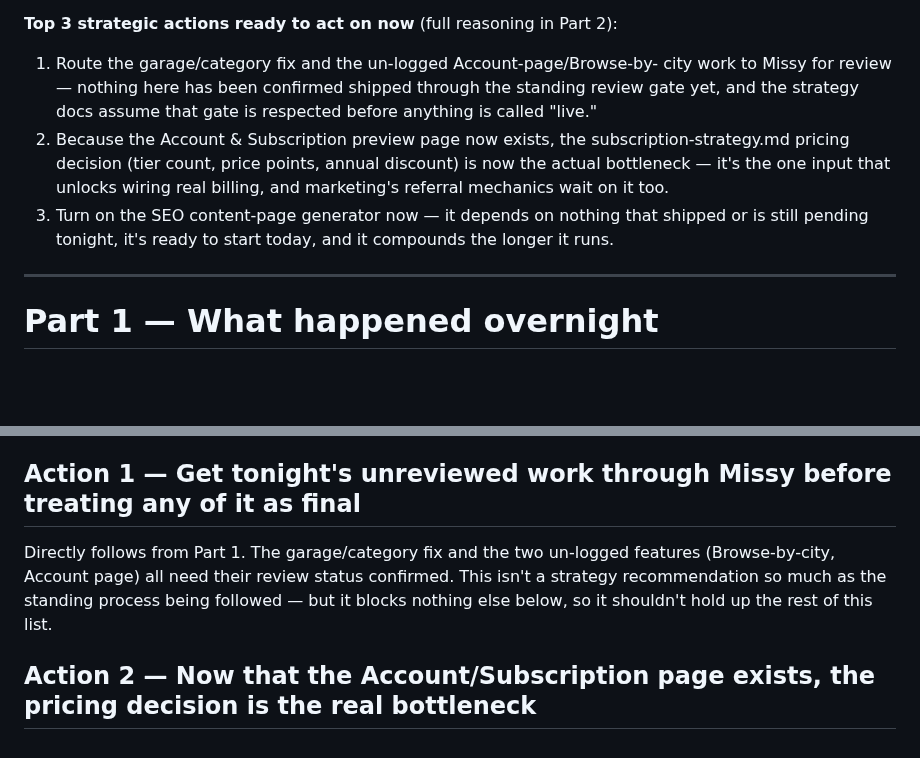
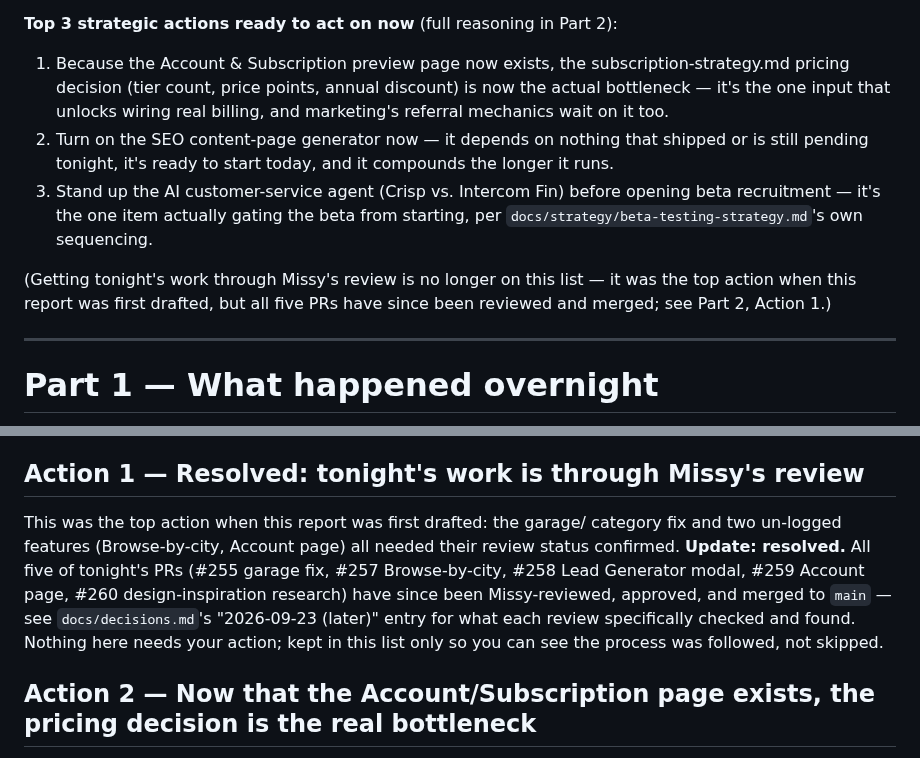
Before and after one commit to kirilbp/bg-property-tracker, a Markdown page: docs/reports/2026-09-23-overnight-summary.md, 2 parts joined by grey strips. GitHub-like rendering; blank space fills up the shorter version.

Commit message:
Fix stale "needs Missy review" references Missy's own review caught
Two spots (the executive summary's "Top 3 actions" #1, and Part 2's
Action 1) still told the reader to route tonight's work to Missy for
review, contradicting the rest of the same report which already states
all 5 PRs are reviewed and merged. Missy's review of this branch caught
the inconsistency and flagged it BLOCKING. Fixed both spots in place.

Co-Authored-By: Claude Sonnet 5 <noreply@anthropic.com>
Claude-Session: https://claude.ai/code/session_01NTkeSbjDeFeMjVJegSRhcK

```diff
--- a/docs/reports/2026-09-23-overnight-summary.md
+++ b/docs/reports/2026-09-23-overnight-summary.md
@@ -53,18 +53,22 @@ earlier fixes — both are still running as of this report and will need
 their own review/merge/report once done, likely after 7am.
 
 **Top 3 strategic actions ready to act on now** (full reasoning in Part 2):
-1. Route the garage/category fix and the un-logged Account-page/Browse-by-
-   city work to Missy for review — nothing here has been confirmed shipped
-   through the standing review gate yet, and the strategy docs assume that
-   gate is respected before anything is called "live."
-2. Because the Account & Subscription preview page now exists, the
+1. Because the Account & Subscription preview page now exists, the
    subscription-strategy.md pricing decision (tier count, price points,
    annual discount) is now the actual bottleneck — it's the one input that
    unlocks wiring real billing, and marketing's referral mechanics wait on
    it too.
-3. Turn on the SEO content-page generator now — it depends on nothing that
+2. Turn on the SEO content-page generator now — it depends on nothing that
    shipped or is still pending tonight, it's ready to start today, and it
    compounds the longer it runs.
+3. Stand up the AI customer-service agent (Crisp vs. Intercom Fin) before
+   opening beta recruitment — it's the one item actually gating the beta
+   from starting, per `docs/strategy/beta-testing-strategy.md`'s own
+   sequencing.
+
+(Getting tonight's work through Missy's review is no longer on this
+list — it was the top action when this report was first drafted, but all
+five PRs have since been reviewed and merged; see Part 2, Action 1.)
 
 ---
 
@@ -254,13 +258,17 @@ single piece of tonight's work most directly relevant to them, since
 yet. Treat `subscription-strategy.md` as newly partially-actionable (see
 action 2 below), not stale.
 
-## Action 1 — Get tonight's unreviewed work through Missy before treating any of it as final
+## Action 1 — Resolved: tonight's work is through Missy's review
 
-Directly follows from Part 1. The garage/category fix and the two
-un-logged features (Browse-by-city, Account page) all need their review
-status confirmed. This isn't a strategy recommendation so much as the
-standing process being followed — but it blocks nothing else below, so it
-shouldn't hold up the rest of this list.
+This was the top action when this report was first drafted: the garage/
+category fix and two un-logged features (Browse-by-city, Account page)
+all needed their review status confirmed. **Update: resolved.** All five
+of tonight's PRs (#255 garage fix, #257 Browse-by-city, #258 Lead
+Generator modal, #259 Account page, #260 design-inspiration research)
+have since been Missy-reviewed, approved, and merged to `main` — see
+`docs/decisions.md`'s "2026-09-23 (later)" entry for what each review
+specifically checked and found. Nothing here needs your action; kept in
+this list only so you can see the process was followed, not skipped.
 
 ## Action 2 — Now that the Account/Subscription page exists, the pricing decision is the real bottleneck
 
```
